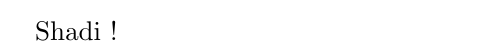
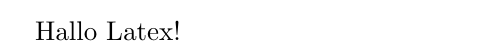
Before and after one commit to Shzuhrw/latex-ci-cd, a LaTeX document (main.tex): part of the page, cut at the place of the change. Compiled offline with pdfLaTeX.

Commit message:
Update main.tex

```diff
--- a/main.tex
+++ b/main.tex
@@ -1,4 +1,4 @@
 \documentclass{article}
 \begin{document}
-Shadi !
+Hallo Latex!
 \end{document}
```
